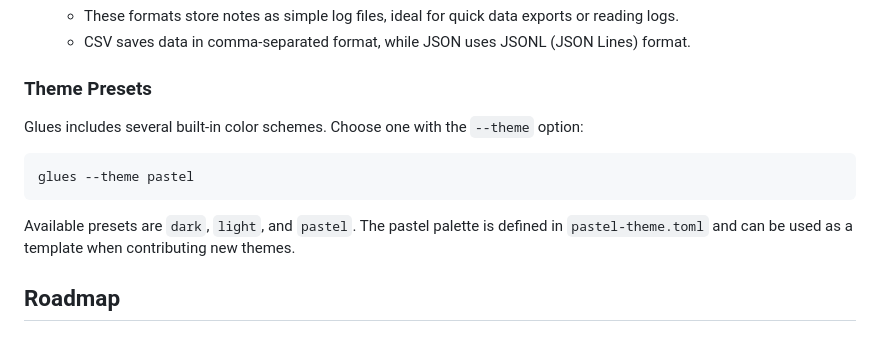
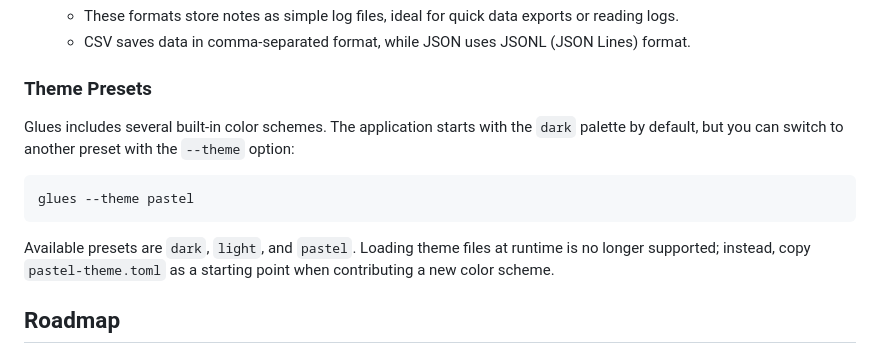
Before and after one commit to gluesql/glues, a Markdown page: README.md, the part around the change. Drawn GitHub-style.

Commit message:
docs: clarify theme presets

````diff
--- a/README.md
+++ b/README.md
@@ -54,14 +54,17 @@ Glues offers various storage options to suit your needs:
 
 ### Theme Presets
 
-Glues includes several built-in color schemes. Choose one with the `--theme` option:
+Glues includes several built-in color schemes. The application starts with the
+`dark` palette by default, but you can switch to another preset with the
+`--theme` option:
 
 ```bash
 glues --theme pastel
 ```
 
-Available presets are `dark`, `light`, and `pastel`. The pastel palette is defined
-in `pastel-theme.toml` and can be used as a template when contributing new themes.
+Available presets are `dark`, `light`, and `pastel`. Loading theme files at
+runtime is no longer supported; instead, copy `pastel-theme.toml` as a starting
+point when contributing a new color scheme.
 
 ## Roadmap
 
````
